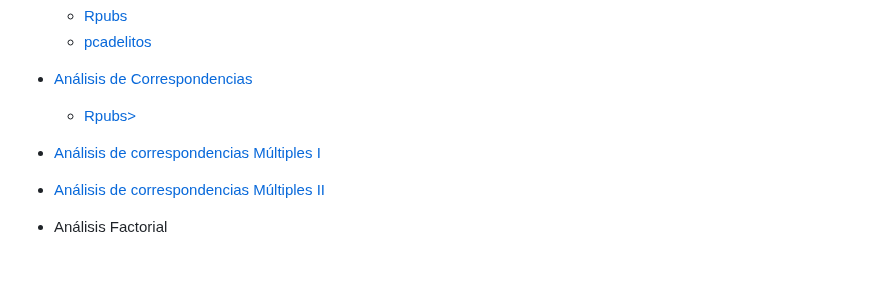
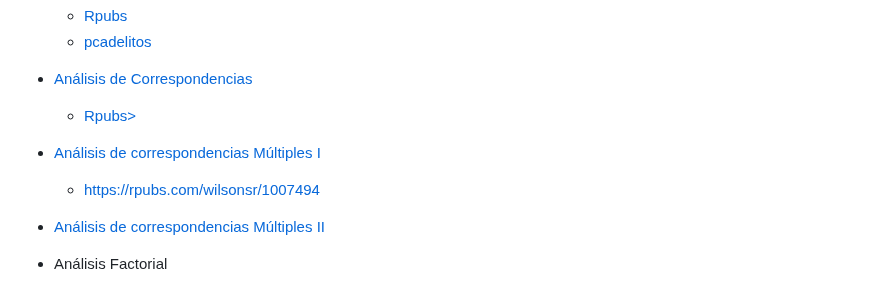
Before and after one commit to Wilsonsr/Metodos-Estadisticos, a Markdown page: README.md, the part around the change. Drawn GitHub-style; blank space fills up the shorter version.

```diff
--- a/README.md
+++ b/README.md
@@ -19,6 +19,8 @@ En el curso se construyen los fundamentos teóricos de los principales métodos
   + <a href="https://rpubs.com/wilsonsr/933520"> Rpubs> </a>
 
 - <a href="https://github.com/Wilsonsr/Metodos-Estadisticos/blob/main/CUADERNOS/acmunal.Rmd">  Análisis de correspondencias Múltiples I </a>
+  + https://rpubs.com/wilsonsr/1007494
+
 - <a href="https://github.com/Wilsonsr/Metodos-Estadisticos/blob/main/CUADERNOS/ANALISIS%20DE%20CORRESPONDENCIAS%20MULTIPLES%20(1).Rmd">  Análisis de correspondencias Múltiples  II </a>
 
 - Análisis Factorial
```
